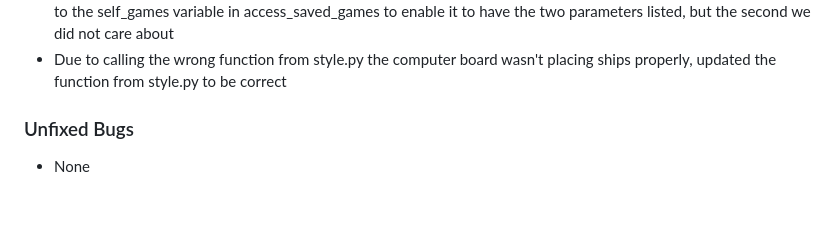
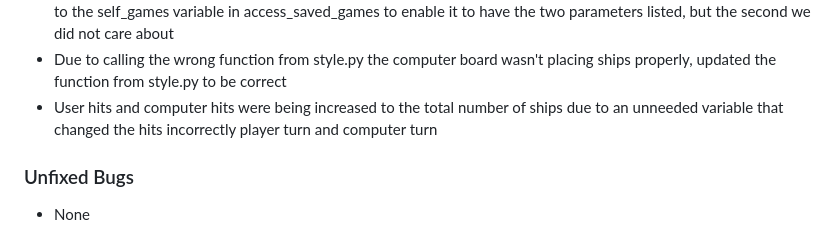
Before and after one commit to SamBailey6194/ultimate_battleships, a Markdown page: README.md, the part around the change. GitHub-like rendering; blank space fills up the shorter version.

Commit message:
Update readme fixed bugs

```diff
--- a/README.md
+++ b/README.md
@@ -80,6 +80,7 @@ The
 - The available coordinates for the computer random shots wasn't resetting correctly, changed the if statement to have if not self.available_coordinates instead of if self.available_coordinates None
 - Loaded games not listed correctly to choose from, had to ensure the games were being listed correctly by adding , _ to the self_games variable in access_saved_games to enable it to have the two parameters listed, but the second we did not care about
 - Due to calling the wrong function from style.py the computer board wasn't placing ships properly, updated the function from style.py to be correct
+- User hits and computer hits were being increased to the total number of ships due to an unneeded variable that changed the hits incorrectly player turn and computer turn
 
 ### Unfixed Bugs
 
```
